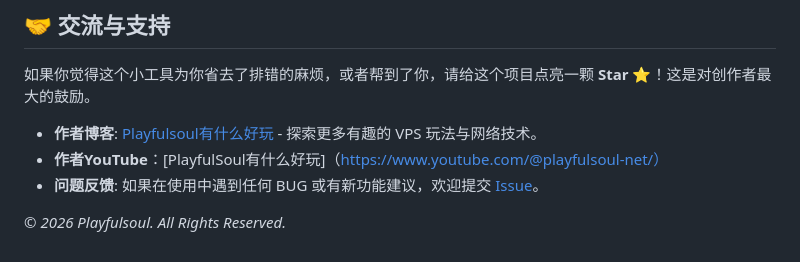
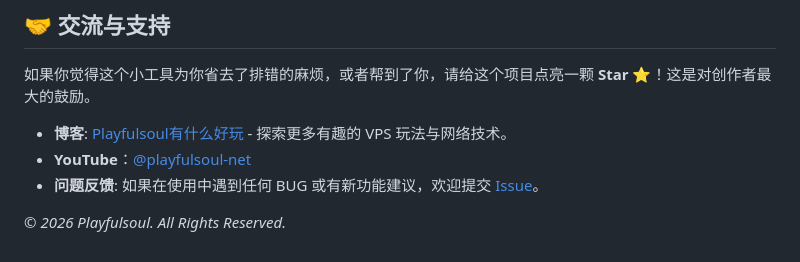
Before and after one commit to playfulsoul/xui-routing-generator, a Markdown page: README.md, the part around the change. GitHub-like rendering.

```diff
--- a/README.md
+++ b/README.md
@@ -39,8 +39,8 @@
 
 如果你觉得这个小工具为你省去了排错的麻烦，或者帮到了你，请给这个项目点亮一颗 **Star ⭐**！这是对创作者最大的鼓励。
 
-- **作者博客**: [Playfulsoul有什么好玩](https://playfulsoul.net/) - 探索更多有趣的 VPS 玩法与网络技术。
-- **作者YouTube**：[PlayfulSoul有什么好玩]（https://www.youtube.com/@playfulsoul-net/）
+- **博客**: [Playfulsoul有什么好玩](https://playfulsoul.net/) - 探索更多有趣的 VPS 玩法与网络技术。
+- **YouTube**：[@playfulsoul-net](https://www.youtube.com/@playfulsoul-net)
 - **问题反馈**: 如果在使用中遇到任何 BUG 或有新功能建议，欢迎提交 [Issue](https://www.google.com/search?q=https://github.com/playfulsoul/xui-routing-generator/issues)。
 
 *© 2026 Playfulsoul. All Rights Reserved.*
```
